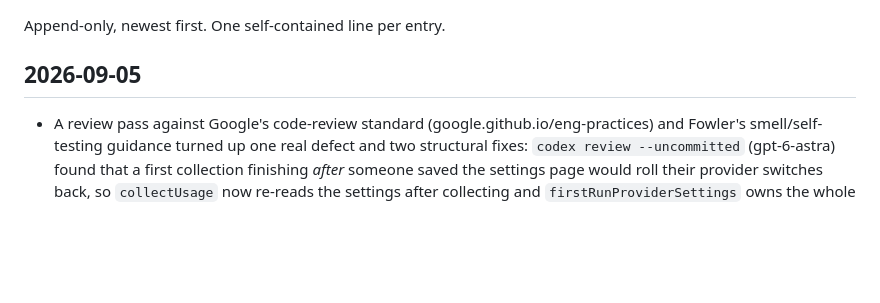
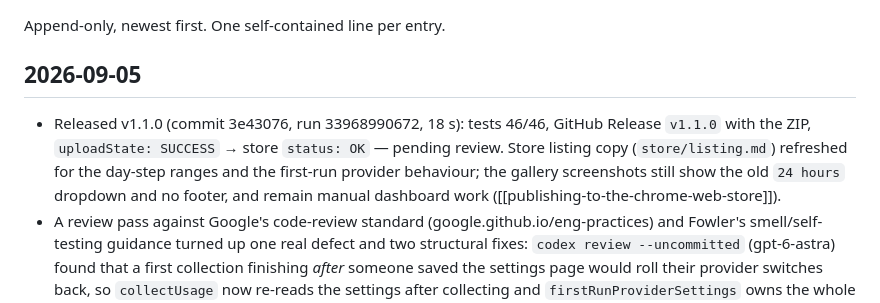
Before and after one commit to frkandris/claude-codex-usage-timeline-chrome-plugin, a Markdown page: wiki/_log.md, the part around the change. Rendered like a GitHub page; blank space fills up the shorter version.

```diff
--- a/wiki/_log.md
+++ b/wiki/_log.md
@@ -3,6 +3,7 @@
 Append-only, newest first. One self-contained line per entry.
 
 ## 2026-09-05
+* Released v1.1.0 (commit 3e43076, run 33968990672, 18 s): tests 46/46, GitHub Release `v1.1.0` with the ZIP, `uploadState: SUCCESS` → store `status: OK` — pending review. Store listing copy (`store/listing.md`) refreshed for the day-step ranges and the first-run provider behaviour; the gallery screenshots still show the old `24 hours` dropdown and no footer, and remain manual dashboard work ([[publishing-to-the-chrome-web-store]]).
 * A review pass against Google's code-review standard (google.github.io/eng-practices) and Fowler's smell/self-testing guidance turned up one real defect and two structural fixes: `codex review --uncommitted` (gpt-6-astra) found that a first collection finishing *after* someone saved the settings page would roll their provider switches back, so `collectUsage` now re-reads the settings after collecting and `firstRunProviderSettings` owns the whole "is this still the first run" rule; the chart range vocabulary moved from `dashboard/dashboard.js` into the tested `lib/settings.js` (`RANGE_DURATIONS_MS`, `normalizeRange`); and two drift-guard tests now assert the HTML dropdowns offer exactly the values the code knows. [[2026-09-05-first-run-provider-detection]] rewritten around the re-read, [[development-and-testing]], [[architecture]], [[background-service-worker]] and [[dashboard]] updated. Tests: 38 → 46.
 * Chart range dropdown now steps a day at a time: `24 hours`/`48 hours` became `1 day`/`2 days` and `3`–`6 days` were added between them and the existing `7 days`. Day options are bare-number keys in `rangeDurations`, and `normalizeRange` (`dashboard/dashboard.js`) aliases the retired `48h` key to `2` so a stored selection survives. [[dashboard]] updated.
 * A brand-new install now decides its own providers: the first collection that reads anything switches off the provider that answered nothing and moves the badge to the survivor (Claude → Codex), guarded by a one-way `providersInitialized` flag that a settings save or an extension update also sets. New decision page [[2026-09-05-first-run-provider-detection]]; [[settings]], [[background-service-worker]], [[toolbar-badge]] and [[glossary]] updated. New pure helpers `firstRunProviderSettings` (`lib/settings.js`) and `hasReading` (`lib/usage.js`). Tests: 34 → 38.
```
Also changed, not shown: store/listing.md (+3 -2 lines).
